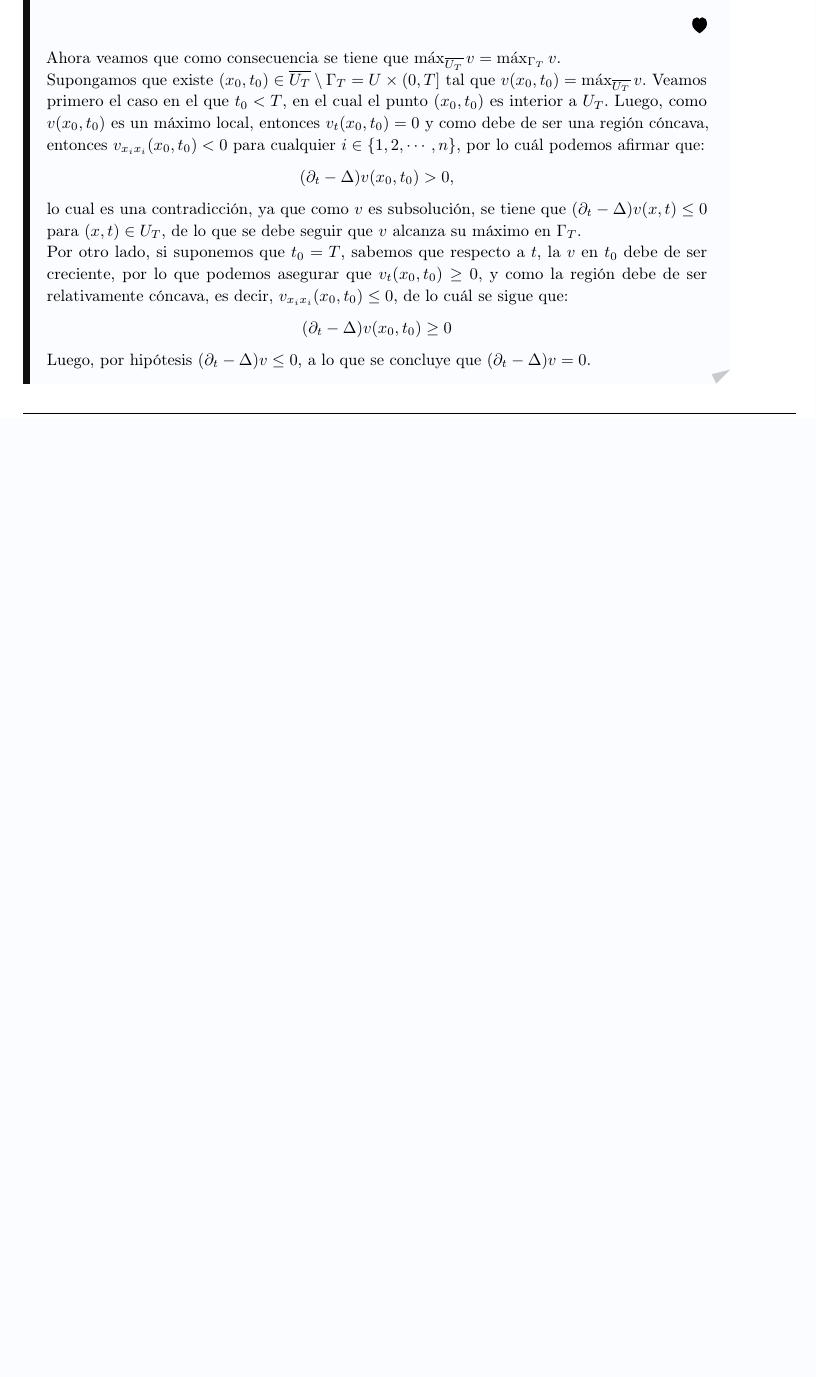
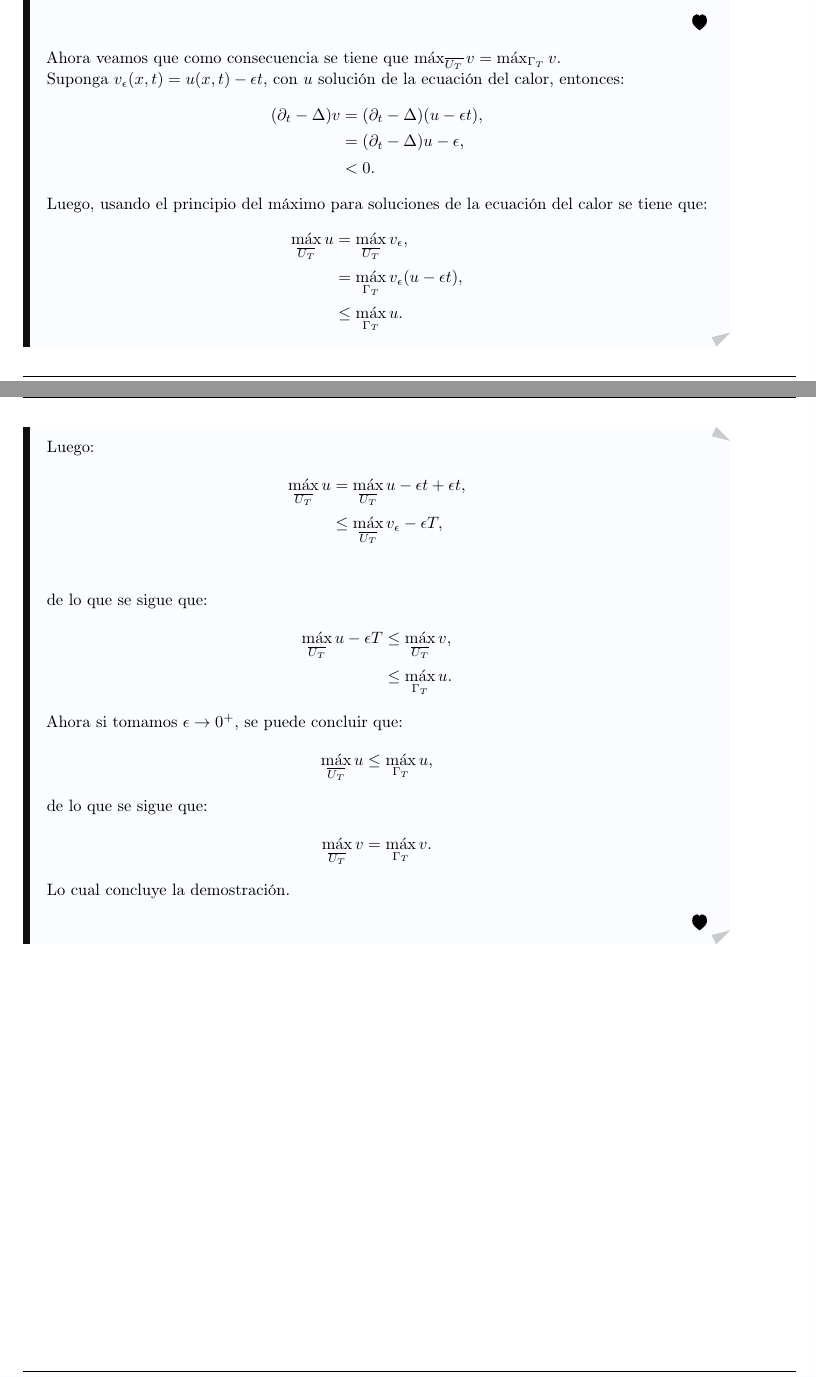
Before and after one commit to Viuche0w0/Taller-4-EDP, a LaTeX document (Tex/main.tex, which reads Tex/ejercicio_3.tex): part of page 12 of 15 before the commit and two parts of pages 12 and 13 of 16 after it, the two joined at a grey line, cut so that both start at the same text, the shorter picture padded with empty space. Compiled offline with pdfLaTeX.

Commit message:
A-16-08-24.6

```diff
--- a/Tex/ejercicio_3.tex
+++ b/Tex/ejercicio_3.tex
@@ -103,15 +103,37 @@
     \end{align*}
     \demostrado
     Ahora veamos que como consecuencia se tiene que $\max_{\overline{U_T}}v=\max_{\Gamma_T}v$.\\
-    Supongamos que existe $(x_0,t_0)\in\overline{U_T}\setminus\Gamma_T=U\times (0,T]$ tal que $v(x_0,t_0)=\max_{\overline{U_T}}v$. Veamos primero el caso en el que $t_0<T$, en el cual el punto $(x_0,t_0)$ es interior a $U_T$. Luego, como $v(x_0,t_0)$ es un máximo local, entonces $v_t(x_0,t_0)=0$ y como debe de ser una región cóncava, entonces $v_{x_ix_i}(x_0,t_0)<0$ para cualquier $i\in\{1,2,\cdots,n\}$, por lo cuál podemos afirmar que:
+    Suponga $v_{\epsilon}(x,t)=u(x,t)-\epsilon t$, con $u$ solución de la ecuación del calor, entonces:
     \begin{align*}
-      (\partial_t-\Delta)v(x_0,t_0)> 0,
+      (\partial_t-\Delta)v&=(\partial_t-\Delta)(u-\epsilon t),\\
+      &=(\partial_t-\Delta)u - \epsilon,\\
+      &< 0 .
     \end{align*}
-    lo cual es una contradicción, ya que como $v$ es subsolución, se tiene que $(\partial_t-\Delta)v(x,t)\leq 0$ para $(x,t)\in U_T$, de lo que se debe seguir que $v$ alcanza su máximo en $\Gamma_T$.\\
-    Por otro lado, si suponemos que $t_0=T$, sabemos que respecto a $t$, la $v$ en $t_0$ debe de ser creciente, por lo que podemos asegurar que $v_t(x_0,t_0)\geq 0$, y como la región debe de ser relativamente cóncava, es decir, $v_{x_ix_i}(x_0,t_0)\leq 0$, de lo cuál se sigue que:
+    Luego, usando el principio del máximo para soluciones de la ecuación del calor se tiene que:
     \begin{align*}
-      (\partial_t-\Delta)v(x_0,t_0)\geq 0
+      \max_{\overline{U_T}}u&=\max_{\overline{U_T}}v_\epsilon,\\
+      &=\max_{\Gamma_T}v_\epsilon(u-\epsilon t),\\
+      &\leq \max_{\Gamma_T}u.
     \end{align*}
-    Luego, por hipótesis $(\partial_{t}-\Delta)v\leq 0$, a lo que se concluye que $(\partial_t-\Delta)v=0$.
+    Luego:
+    \begin{align*}
+      \max_{\overline{U_T}}u&=\max_{\overline{U_T}}u-\epsilon t + \epsilon t,\\
+      &\leq \max_{\overline{U_T}}v_\epsilon -\epsilon T,\\
+    \end{align*}
+    de lo que se sigue que:
+    \begin{align*}
+      \max_{\overline{U_T}}u-\epsilon T&\leq \max_{\overline{U_T}}v,\\
+      &\leq \max_{\Gamma_T}u.
+    \end{align*}
+    Ahora si tomamos $\epsilon\rightarrow 0^+$, se puede concluir que:
+    \begin{align*}
+      \max_{\overline{U_T}}u&\leq \max_{\Gamma_T}u,
+    \end{align*}
+    de lo que se sigue que:
+    \begin{align*}
+      \max_{\overline{U_T}}v=\max_{\Gamma_T}v.
+    \end{align*}
+    Lo cual concluye la demostración.
+    \demostrado
   \end{solucion}
 \end{homeworkProblem}
```
Also changed, not shown: Tex/main.pdf, 4 other files.
